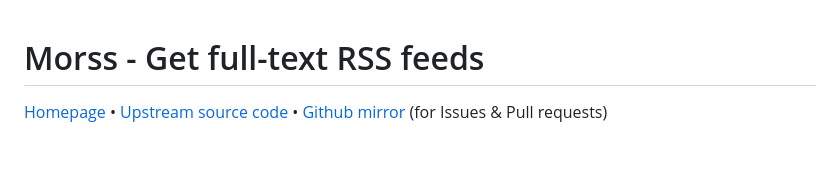
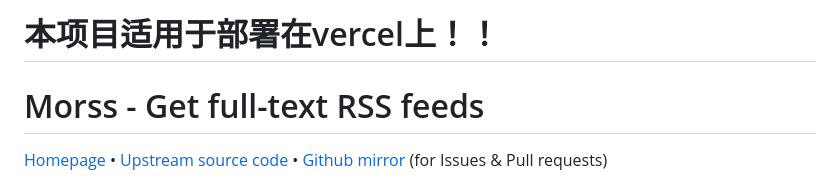
Before and after one commit to YeWeihong/morss-vercel, a Markdown page: README.md, the part around the change. Rendered like a GitHub page; blank space fills up the shorter version.

Commit message:
Add project deployment note for Vercel

```diff
--- a/README.md
+++ b/README.md
@@ -1,3 +1,4 @@
+# 本项目适用于部署在vercel上！！
 # Morss - Get full-text RSS feeds
 
 [Homepage](https://morss.it/) •
```
